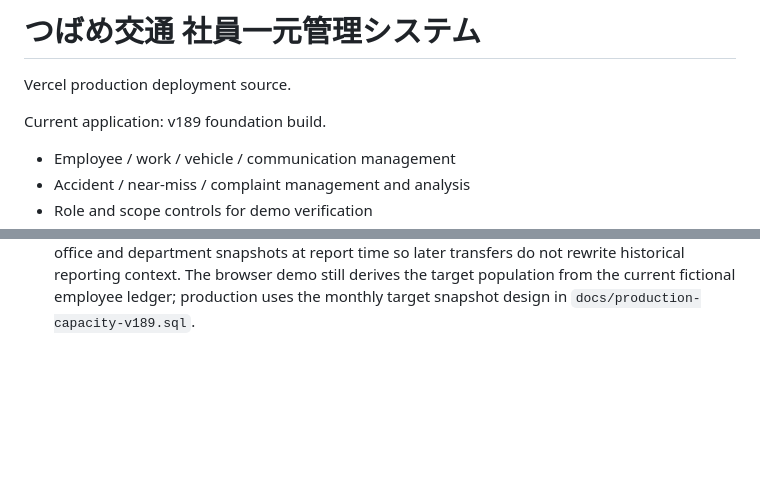
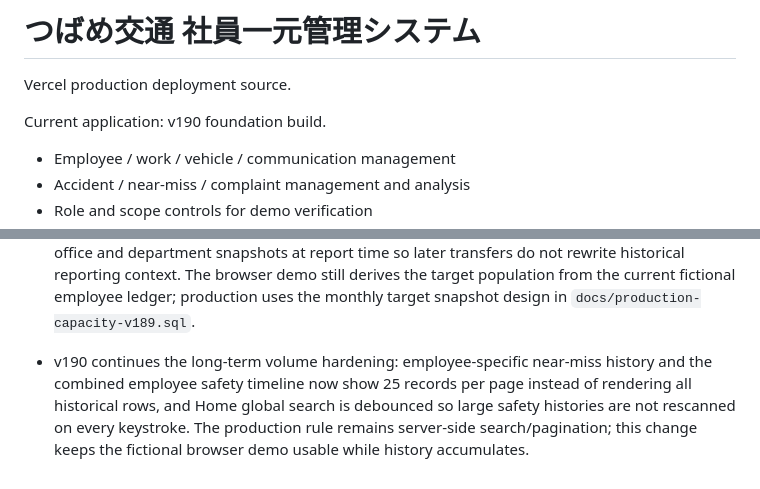
Before and after one commit to hattori-cloud/tsubame-demo-easy-view, a Markdown page: README.md, 2 parts joined by grey strips. GitHub-like rendering; blank space fills up the shorter version.

Commit message:
docs: describe v190 long-term history scaling

```diff
--- a/README.md
+++ b/README.md
@@ -2,7 +2,7 @@
 
 Vercel production deployment source.
 
-Current application: v189 foundation build.
+Current application: v190 foundation build.
 - Employee / work / vehicle / communication management
 - Accident / near-miss / complaint management and analysis
 - Role and scope controls for demo verification
@@ -177,3 +177,6 @@ Production note: the shared demo still uses fictional data and browser storage.
 
 
 - v189 adds a manager-facing monthly near-miss submission tracker for taxi drivers. The screen evaluates each in-scope taxi driver separately as 0 / 1 / 2-or-more submissions for the selected month, shows unmet drivers first, supports direct near-miss entry from the unmet list, and paginates the employee compliance list. New near-miss records preserve employee number, office and department snapshots at report time so later transfers do not rewrite historical reporting context. The browser demo still derives the target population from the current fictional employee ledger; production uses the monthly target snapshot design in `docs/production-capacity-v189.sql`.
+
+
+- v190 continues the long-term volume hardening: employee-specific near-miss history and the combined employee safety timeline now show 25 records per page instead of rendering all historical rows, and Home global search is debounced so large safety histories are not rescanned on every keystroke. The production rule remains server-side search/pagination; this change keeps the fictional browser demo usable while history accumulates.
```
